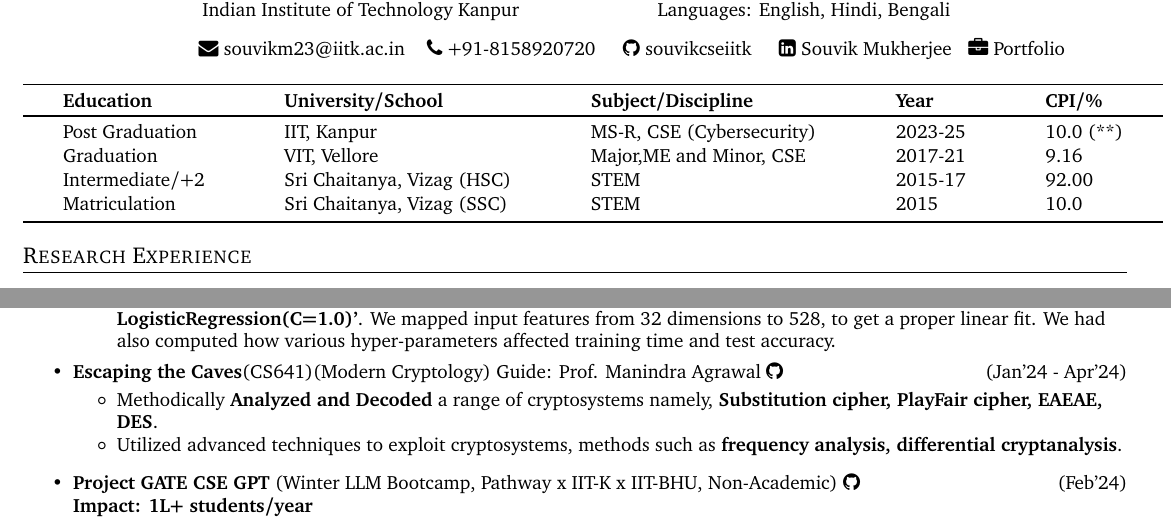
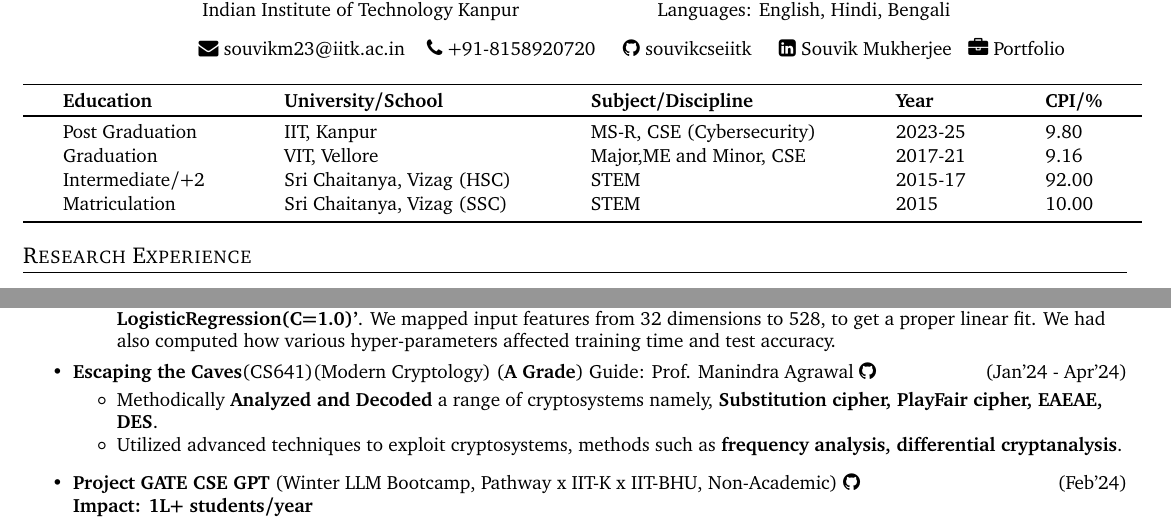
Before and after one commit to souvikcseiitk/my-CV, a LaTeX CV (cv.tex): two parts of page 1 of 2, joined at a grey line, cut so that both start at the same text. Compiled offline with pdfLaTeX.

Commit message:
Update cv.tex

```diff
--- a/cv.tex
+++ b/cv.tex
@@ -138,10 +138,10 @@
 \toprule
 \textbf{Education}    & \textbf{University/School}   & \textbf{Subject/Discipline}    & \textbf{Year}     & \textbf{CPI/\%} \\
 \toprule
-Post Graduation & IIT, Kanpur    & MS-R, CSE (Cybersecurity)    & 2023-25   & 10.0 (**)\\
+Post Graduation & IIT, Kanpur    & MS-R, CSE (Cybersecurity)    & 2023-25   & 9.80\\
 Graduation  & VIT, Vellore & Major,ME and Minor, CSE  & 2017-21   & 9.16\\
 Intermediate/+2     & Sri Chaitanya, Vizag (HSC)   & STEM & 2015-17       & 92.00    \\
-Matriculation   & Sri Chaitanya, Vizag (SSC)   & STEM    & 2015          & 10.0   \\
+Matriculation   & Sri Chaitanya, Vizag (SSC)   & STEM    & 2015          & 10.00   \\
 \bottomrule \\[-0.75cm]
 \end{tabular}
 \end{table}
@@ -240,7 +240,8 @@
 	\end{itemize}
 \vspace{2pt}
 
-\item \textbf{Escaping the Caves}(CS641)(Modern Cryptology) Guide: Prof. Manindra Agrawal \href{https://github.com/souvikcseiitk/Escaping-the-Caves}{\faGithub{}} \hfill(Jan'24 - Apr'24)
+\item \textbf{Escaping the Caves}(CS641)(Modern Cryptology)
+ (\textbf{A Grade}) Guide: Prof. Manindra Agrawal \href{https://github.com/souvikcseiitk/Escaping-the-Caves}{\faGithub{}} \hfill(Jan'24 - Apr'24)
     \\[-0.6cm]
 	\begin{itemize}
 	      \item [$\circ$] Methodically \textbf {Analyzed and Decoded} a range of cryptosystems namely, \textbf {Substitution cipher, PlayFair cipher, EAEAE,  DES}.\\[-0.6cm]
```
